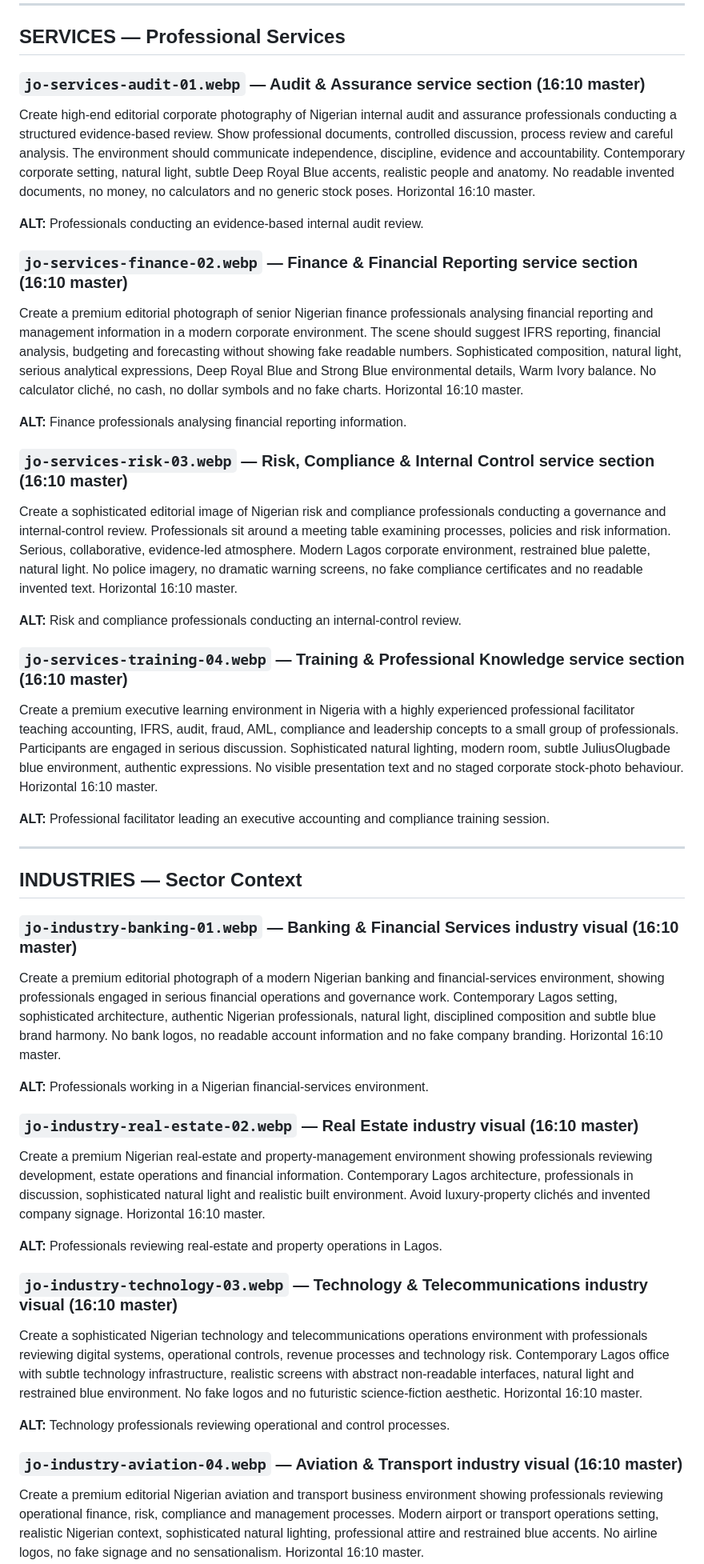
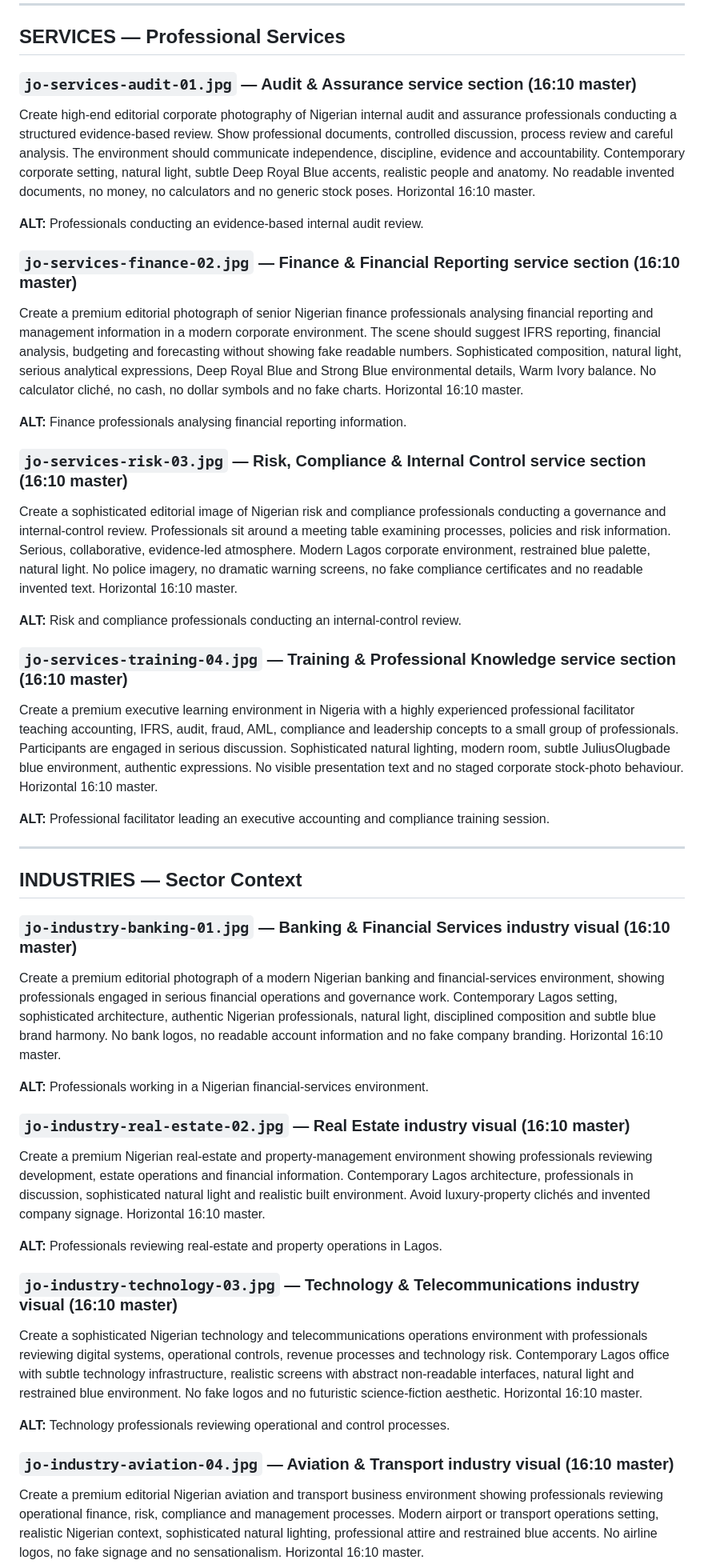
Before and after one commit to GreaterHeight/JuliusOlugbade, a Markdown page: IMAGE-PROMPTS.md, the part around one of its changes. Shown at 80% size. Rendered like a GitHub page.

```diff
--- a/IMAGE-PROMPTS.md
+++ b/IMAGE-PROMPTS.md
@@ -139,25 +139,25 @@ Using the supplied Julius Olugbade reference image, portray the same identifiabl
 
 ## SERVICES — Professional Services
 
-### `jo-services-audit-01.webp` — Audit & Assurance service section (16:10 master)
+### `jo-services-audit-01.jpg` — Audit & Assurance service section (16:10 master)
 
 Create high-end editorial corporate photography of Nigerian internal audit and assurance professionals conducting a structured evidence-based review. Show professional documents, controlled discussion, process review and careful analysis. The environment should communicate independence, discipline, evidence and accountability. Contemporary corporate setting, natural light, subtle Deep Royal Blue accents, realistic people and anatomy. No readable invented documents, no money, no calculators and no generic stock poses. Horizontal 16:10 master.
 
 **ALT:** Professionals conducting an evidence-based internal audit review.
 
-### `jo-services-finance-02.webp` — Finance & Financial Reporting service section (16:10 master)
+### `jo-services-finance-02.jpg` — Finance & Financial Reporting service section (16:10 master)
 
 Create a premium editorial photograph of senior Nigerian finance professionals analysing financial reporting and management information in a modern corporate environment. The scene should suggest IFRS reporting, financial analysis, budgeting and forecasting without showing fake readable numbers. Sophisticated composition, natural light, serious analytical expressions, Deep Royal Blue and Strong Blue environmental details, Warm Ivory balance. No calculator cliché, no cash, no dollar symbols and no fake charts. Horizontal 16:10 master.
 
 **ALT:** Finance professionals analysing financial reporting information.
 
-### `jo-services-risk-03.webp` — Risk, Compliance & Internal Control service section (16:10 master)
+### `jo-services-risk-03.jpg` — Risk, Compliance & Internal Control service section (16:10 master)
 
 Create a sophisticated editorial image of Nigerian risk and compliance professionals conducting a governance and internal-control review. Professionals sit around a meeting table examining processes, policies and risk information. Serious, collaborative, evidence-led atmosphere. Modern Lagos corporate environment, restrained blue palette, natural light. No police imagery, no dramatic warning screens, no fake compliance certificates and no readable invented text. Horizontal 16:10 master.
 
 **ALT:** Risk and compliance professionals conducting an internal-control review.
 
-### `jo-services-training-04.webp` — Training & Professional Knowledge service section (16:10 master)
+### `jo-services-training-04.jpg` — Training & Professional Knowledge service section (16:10 master)
 
 Create a premium executive learning environment in Nigeria with a highly experienced professional facilitator teaching accounting, IFRS, audit, fraud, AML, compliance and leadership concepts to a small group of professionals. Participants are engaged in serious discussion. Sophisticated natural lighting, modern room, subtle JuliusOlugbade blue environment, authentic expressions. No visible presentation text and no staged corporate stock-photo behaviour. Horizontal 16:10 master.
 
@@ -167,25 +167,25 @@ Create a premium executive learning environment in Nigeria with a highly experie
 
 ## INDUSTRIES — Sector Context
 
-### `jo-industry-banking-01.webp` — Banking & Financial Services industry visual (16:10 master)
+### `jo-industry-banking-01.jpg` — Banking & Financial Services industry visual (16:10 master)
 
 Create a premium editorial photograph of a modern Nigerian banking and financial-services environment, showing professionals engaged in serious financial operations and governance work. Contemporary Lagos setting, sophisticated architecture, authentic Nigerian professionals, natural light, disciplined composition and subtle blue brand harmony. No bank logos, no readable account information and no fake company branding. Horizontal 16:10 master.
 
 **ALT:** Professionals working in a Nigerian financial-services environment.
 
-### `jo-industry-real-estate-02.webp` — Real Estate industry visual (16:10 master)
+### `jo-industry-real-estate-02.jpg` — Real Estate industry visual (16:10 master)
 
 Create a premium Nigerian real-estate and property-management environment showing professionals reviewing development, estate operations and financial information. Contemporary Lagos architecture, professionals in discussion, sophisticated natural light and realistic built environment. Avoid luxury-property clichés and invented company signage. Horizontal 16:10 master.
 
 **ALT:** Professionals reviewing real-estate and property operations in Lagos.
 
-### `jo-industry-technology-03.webp` — Technology & Telecommunications industry visual (16:10 master)
+### `jo-industry-technology-03.jpg` — Technology & Telecommunications industry visual (16:10 master)
 
 Create a sophisticated Nigerian technology and telecommunications operations environment with professionals reviewing digital systems, operational controls, revenue processes and technology risk. Contemporary Lagos office with subtle technology infrastructure, realistic screens with abstract non-readable interfaces, natural light and restrained blue environment. No fake logos and no futuristic science-fiction aesthetic. Horizontal 16:10 master.
 
 **ALT:** Technology professionals reviewing operational and control processes.
 
-### `jo-industry-aviation-04.webp` — Aviation & Transport industry visual (16:10 master)
+### `jo-industry-aviation-04.jpg` — Aviation & Transport industry visual (16:10 master)
 
 Create a premium editorial Nigerian aviation and transport business environment showing professionals reviewing operational finance, risk, compliance and management processes. Modern airport or transport operations setting, realistic Nigerian context, sophisticated natural lighting, professional attire and restrained blue accents. No airline logos, no fake signage and no sensationalism. Horizontal 16:10 master.
 
```
Also changed, not shown: other parts of IMAGE-PROMPTS.md (+91 -90 lines).
